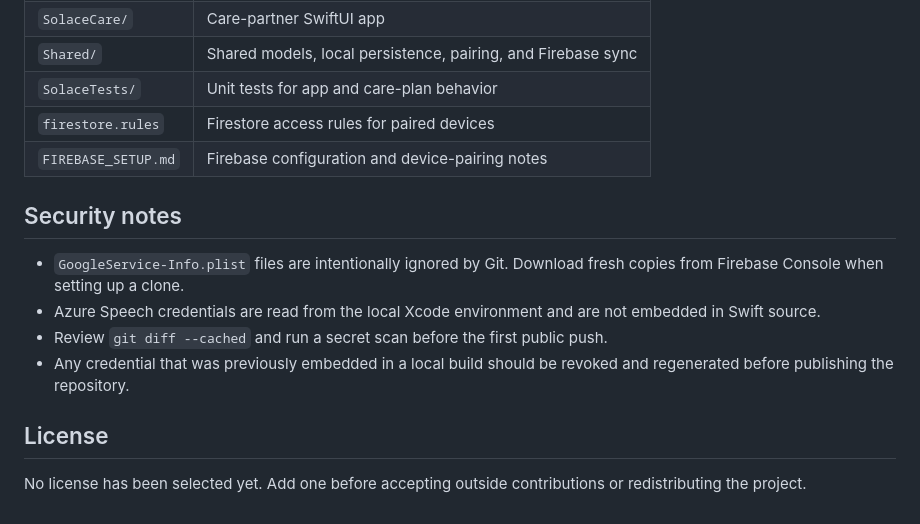
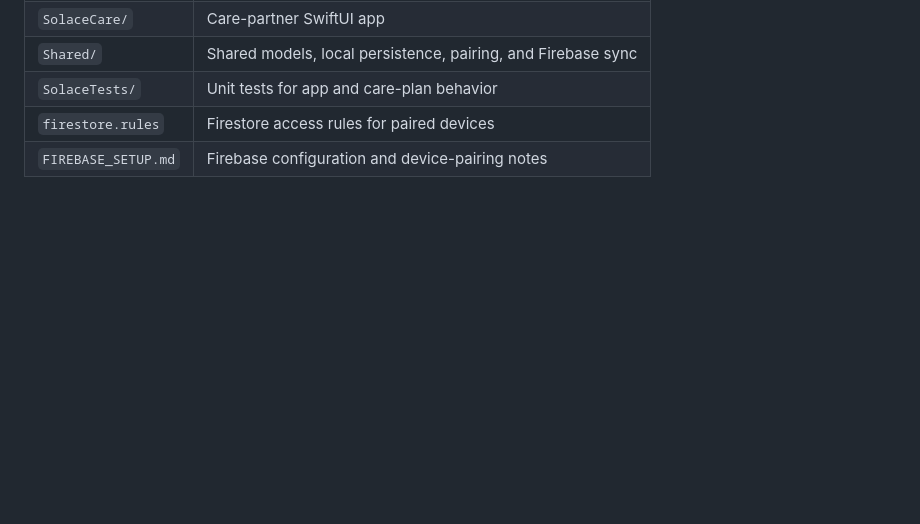
Before and after one commit to Sherron-T/Solace, a Markdown page: README.md, the part around the change. Rendered like a GitHub page; blank space fills up the shorter version.

```diff
--- a/README.md
+++ b/README.md
@@ -118,18 +118,3 @@ their own Firebase project safely.
 | `SolaceTests/` | Unit tests for app and care-plan behavior |
 | `firestore.rules` | Firestore access rules for paired devices |
 | `FIREBASE_SETUP.md` | Firebase configuration and device-pairing notes |
-
-## Security notes
-
-- `GoogleService-Info.plist` files are intentionally ignored by Git. Download
-  fresh copies from Firebase Console when setting up a clone.
-- Azure Speech credentials are read from the local Xcode environment and are
-  not embedded in Swift source.
-- Review `git diff --cached` and run a secret scan before the first public push.
-- Any credential that was previously embedded in a local build should be
-  revoked and regenerated before publishing the repository.
-
-## License
-
-No license has been selected yet. Add one before accepting outside
-contributions or redistributing the project.
```
